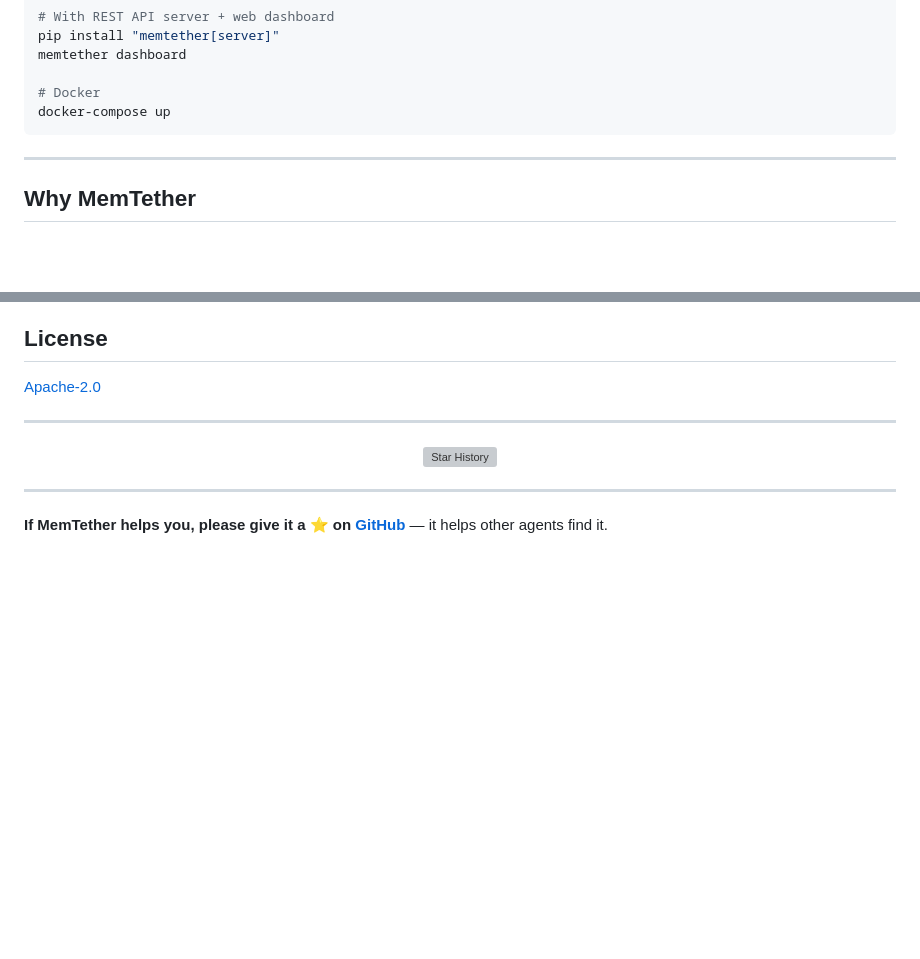
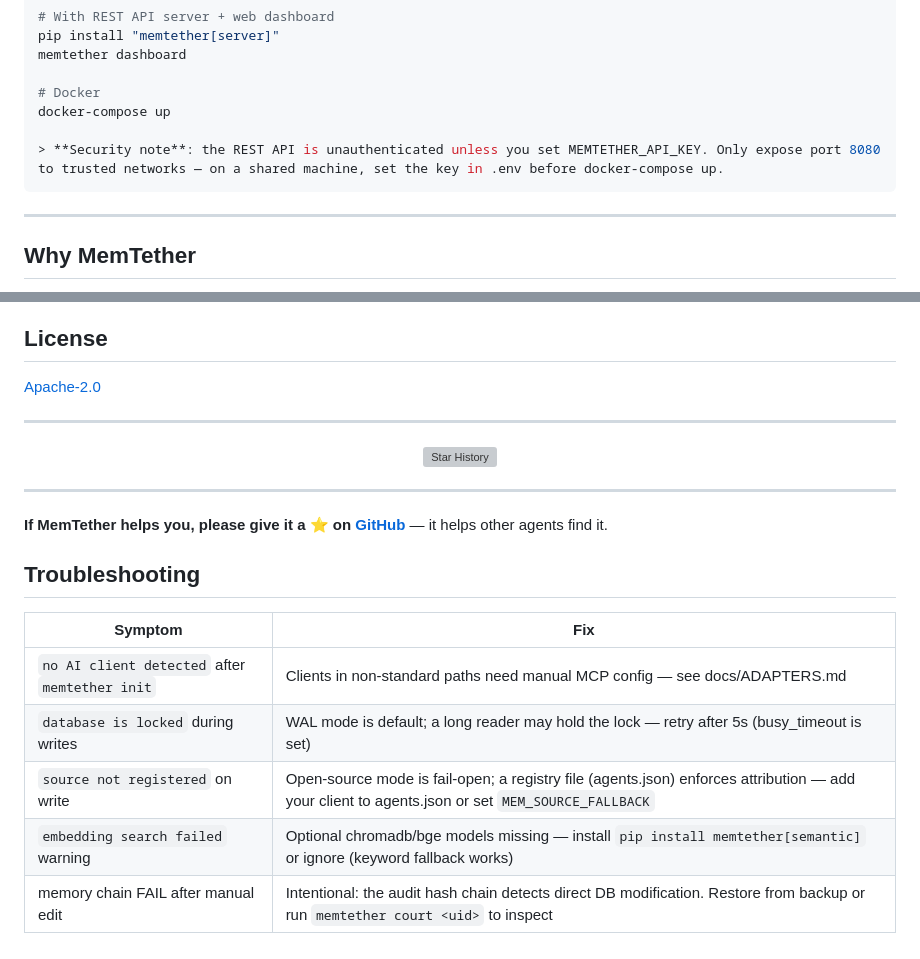
Before and after one commit to MemTether/MemTether, a Markdown page: README.md, 2 parts joined by grey strips. GitHub-like rendering; folded sections open; blank space fills up the shorter version; grey boxes are pictures that could not be loaded.

Commit message:
docs(a76-r8): Docker security note + Troubleshooting section
DevOps/usability fusion-review round 8:
- Docker: REST API is unauthenticated unless MEMTETHER_API_KEY is set —
  security note added next to docker-compose command
- Troubleshooting table: 5 common new-user failures with exact fixes
  (no client detected / db locked / source not registered / embedding
  search failed / audit chain FAIL)

Round-8 audit also verified: WAL mode active, 4-thread concurrent
writes 80/80 rows, cross-process 30/30 rows, hubguard atomic write
(tmpfile + os.replace), _tenant_filter uses parameterized queries.

````diff
--- a/README.md
+++ b/README.md
@@ -126,6 +126,8 @@ memtether dashboard
 
 # Docker
 docker-compose up
+
+> **Security note**: the REST API is unauthenticated unless you set MEMTETHER_API_KEY. Only expose port 8080 to trusted networks — on a shared machine, set the key in .env before docker-compose up.
 ```
 
 </details>
@@ -356,3 +358,16 @@ See [CONTRIBUTING.md](CONTRIBUTING.md).
 ---
 
 **If MemTether helps you, please give it a ⭐ on [GitHub](https://github.com/MemTether/MemTether)** — it helps other agents find it.
+
+
+
+
+## Troubleshooting
+
+| Symptom | Fix |
+|---|---|
+| `no AI client detected` after `memtether init` | Clients in non-standard paths need manual MCP config — see docs/ADAPTERS.md |
+| `database is locked` during writes | WAL mode is default; a long reader may hold the lock — retry after 5s (busy_timeout is set) |
+| `source not registered` on write | Open-source mode is fail-open; a registry file (agents.json) enforces attribution — add your client to agents.json or set `MEM_SOURCE_FALLBACK` |
+| `embedding search failed` warning | Optional chromadb/bge models missing — install `pip install memtether[semantic]` or ignore (keyword fallback works) |
+| memory chain FAIL after manual edit | Intentional: the audit hash chain detects direct DB modification. Restore from backup or run `memtether court <uid>` to inspect |
````
